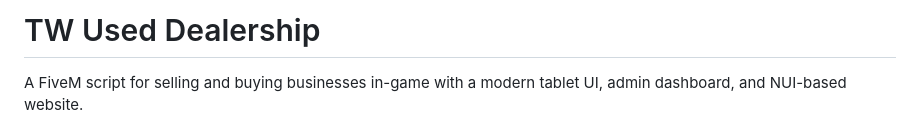
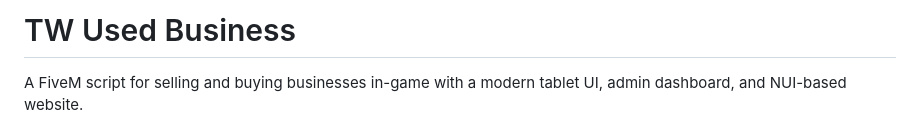
Before and after one commit to TeamWesternpro/Used-Business, a Markdown page: README.md, the part around the change. Rendered like a GitHub page.

```diff
--- a/README.md
+++ b/README.md
@@ -1,4 +1,4 @@
-# TW Used Dealership
+# TW Used Business
 
 A FiveM script for selling and buying businesses in-game with a modern tablet UI, admin dashboard, and NUI-based website.
 
```
